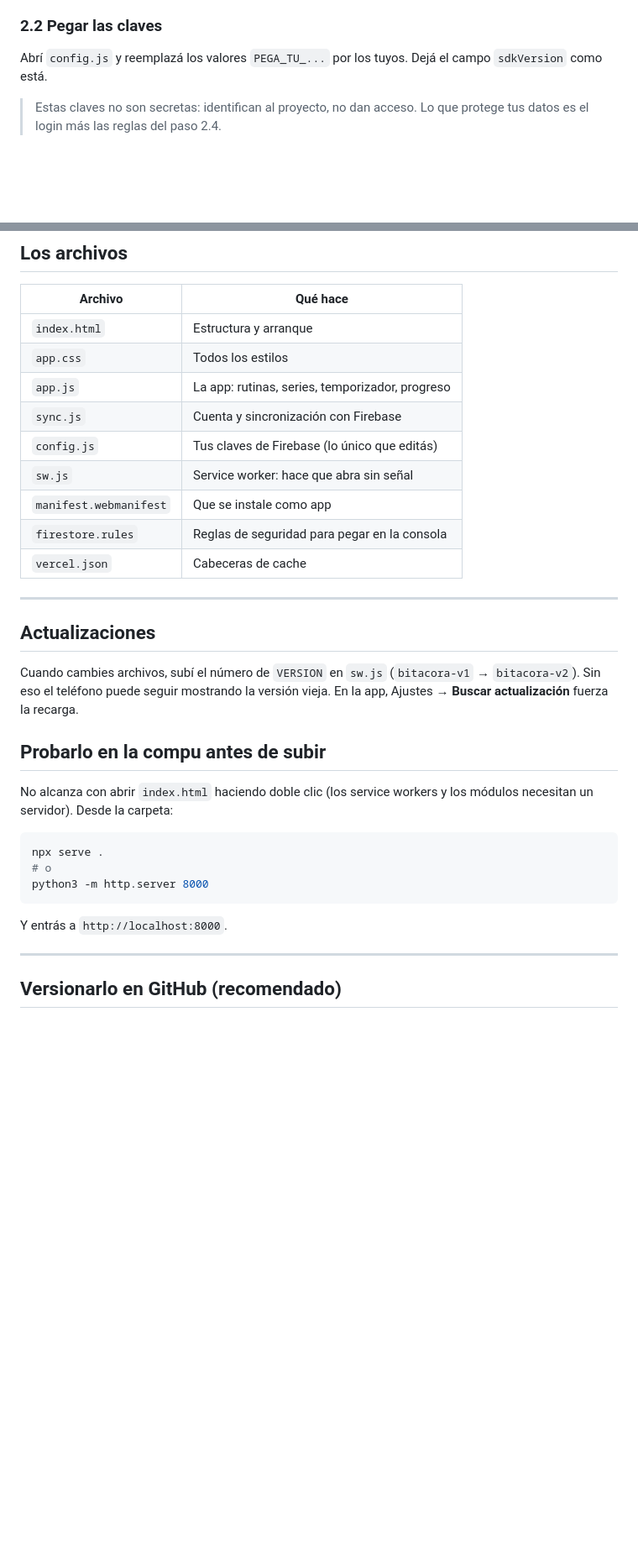
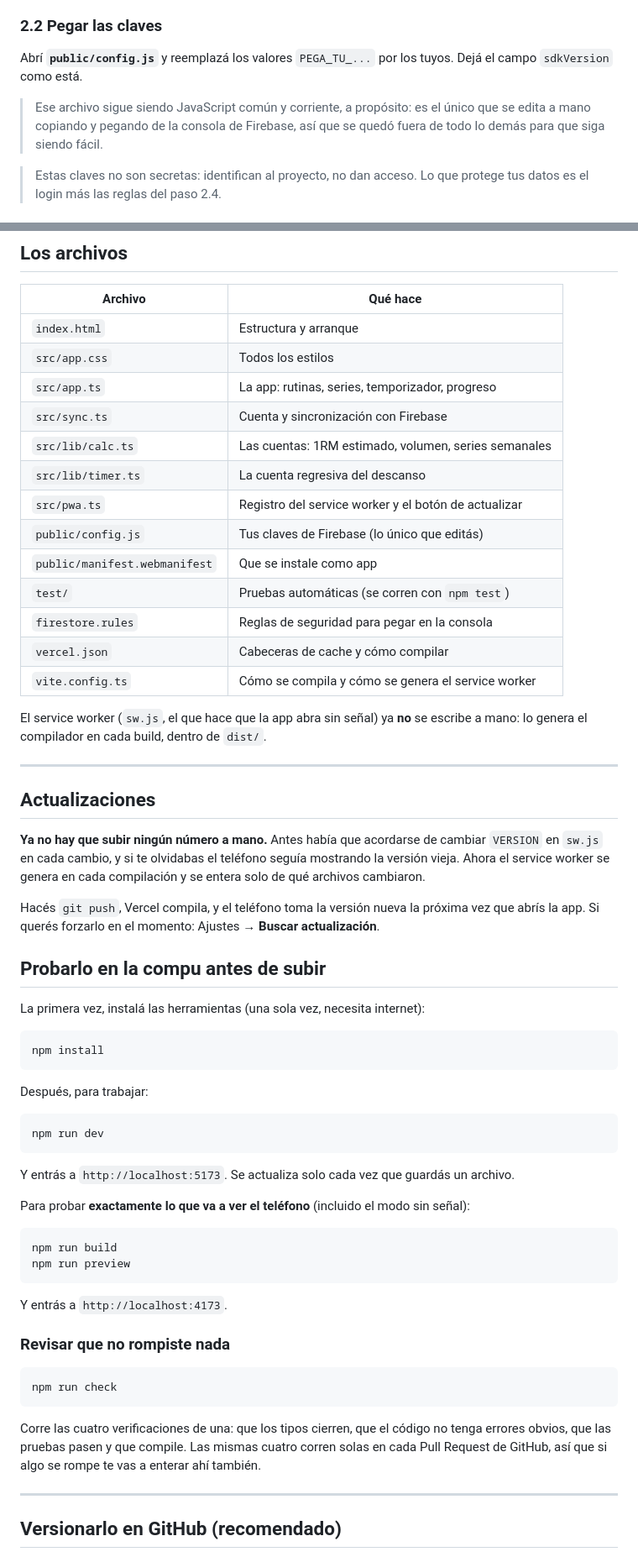
Before and after one commit to jhonattancampo/bitacora, a Markdown page: README.md, 2 parts joined by grey strips. Shown at 84% size. Drawn GitHub-style; blank space fills up the shorter version.

````diff
--- a/README.md
+++ b/README.md
@@ -33,8 +35,12 @@ En este punto la app ya sirve: guarda todo en el teléfono. La cuenta es el paso
 3. Te va a mostrar un bloque `const firebaseConfig = { ... }`. Copialo.
 
 ### 2.2 Pegar las claves
-Abrí `config.js` y reemplazá los valores `PEGA_TU_...` por los tuyos.
+Abrí **`public/config.js`** y reemplazá los valores `PEGA_TU_...` por los tuyos.
 Dejá el campo `sdkVersion` como está.
+
+> Ese archivo sigue siendo JavaScript común y corriente, a propósito: es el único
+> que se edita a mano copiando y pegando de la consola de Firebase, así que se
+> quedó fuera de todo lo demás para que siga siendo fácil.
 
 > Estas claves no son secretas: identifican al proyecto, no dan acceso.
 > Lo que protege tus datos es el login más las reglas del paso 2.4.
@@ -100,35 +106,68 @@ Es a propósito: evita que dos dispositivos peleen por la misma serie.
 | Archivo | Qué hace |
 |---|---|
 | `index.html` | Estructura y arranque |
-| `app.css` | Todos los estilos |
-| `app.js` | La app: rutinas, series, temporizador, progreso |
-| `sync.js` | Cuenta y sincronización con Firebase |
-| `config.js` | Tus claves de Firebase (lo único que editás) |
-| `sw.js` | Service worker: hace que abra sin señal |
-| `manifest.webmanifest` | Que se instale como app |
+| `src/app.css` | Todos los estilos |
+| `src/app.ts` | La app: rutinas, series, temporizador, progreso |
+| `src/sync.ts` | Cuenta y sincronización con Firebase |
+| `src/lib/calc.ts` | Las cuentas: 1RM estimado, volumen, series semanales |
+| `src/lib/timer.ts` | La cuenta regresiva del descanso |
+| `src/pwa.ts` | Registro del service worker y el botón de actualizar |
+| `public/config.js` | Tus claves de Firebase (lo único que editás) |
+| `public/manifest.webmanifest` | Que se instale como app |
+| `test/` | Pruebas automáticas (se corren con `npm test`) |
 | `firestore.rules` | Reglas de seguridad para pegar en la consola |
-| `vercel.json` | Cabeceras de cache |
+| `vercel.json` | Cabeceras de cache y cómo compilar |
+| `vite.config.ts` | Cómo se compila y cómo se genera el service worker |
+
+El service worker (`sw.js`, el que hace que la app abra sin señal) ya **no** se
+escribe a mano: lo genera el compilador en cada build, dentro de `dist/`.
 
 ---
 
 ## Actualizaciones
 
-Cuando cambies archivos, subí el número de `VERSION` en `sw.js`
-(`bitacora-v1` → `bitacora-v2`). Sin eso el teléfono puede seguir mostrando la
-versión vieja. En la app, Ajustes → **Buscar actualización** fuerza la recarga.
+**Ya no hay que subir ningún número a mano.** Antes había que acordarse de cambiar
+`VERSION` en `sw.js` en cada cambio, y si te olvidabas el teléfono seguía mostrando
+la versión vieja. Ahora el service worker se genera en cada compilación y se entera
+solo de qué archivos cambiaron.
+
+Hacés `git push`, Vercel compila, y el teléfono toma la versión nueva la próxima vez
+que abrís la app. Si querés forzarlo en el momento: Ajustes → **Buscar actualización**.
 
 ## Probarlo en la compu antes de subir
 
-No alcanza con abrir `index.html` haciendo doble clic (los service workers y los
-módulos necesitan un servidor). Desde la carpeta:
+La primera vez, instalá las herramientas (una sola vez, necesita internet):
 
 ```bash
-npx serve .
-# o
-python3 -m http.server 8000
+npm install
 ```
 
-Y entrás a `http://localhost:8000`.
+Después, para trabajar:
+
+```bash
+npm run dev
+```
+
+Y entrás a `http://localhost:5173`. Se actualiza solo cada vez que guardás un archivo.
+
+Para probar **exactamente lo que va a ver el teléfono** (incluido el modo sin señal):
+
+```bash
+npm run build
+npm run preview
+```
+
+Y entrás a `http://localhost:4173`.
+
+### Revisar que no rompiste nada
+
+```bash
+npm run check
+```
+
+Corre las cuatro verificaciones de una: que los tipos cierren, que el código no tenga
+errores obvios, que las pruebas pasen y que compile. Las mismas cuatro corren solas en
+cada Pull Request de GitHub, así que si algo se rompe te vas a enterar ahí también.
 
 ---
 
````
Also changed, not shown: other parts of README.md (+17 -13 lines), MANUAL.md (+40 -1 lines).
